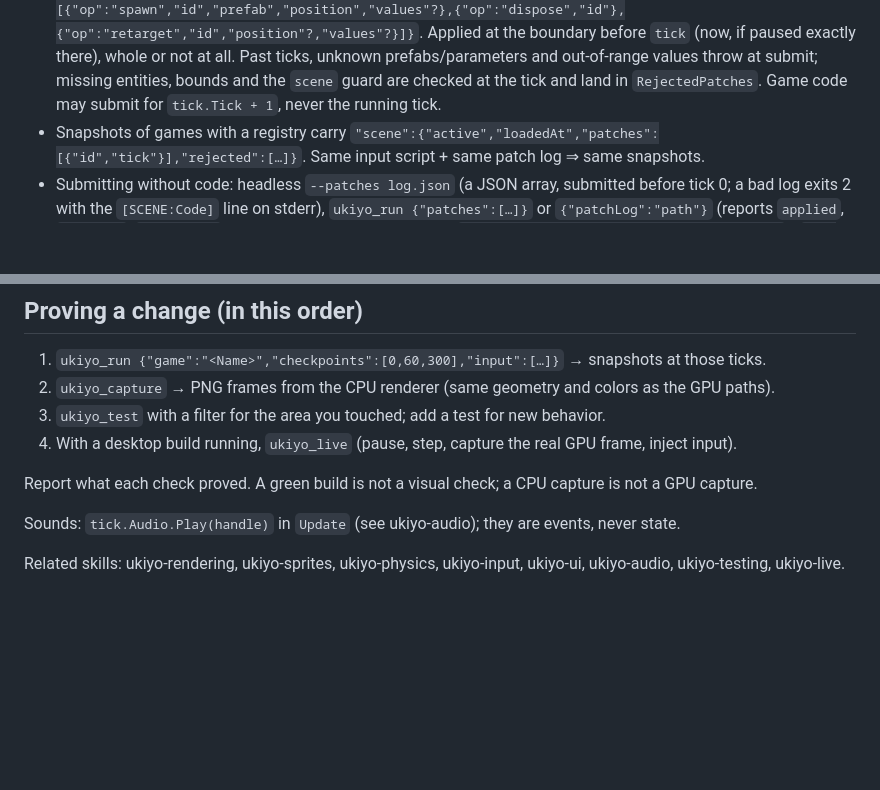
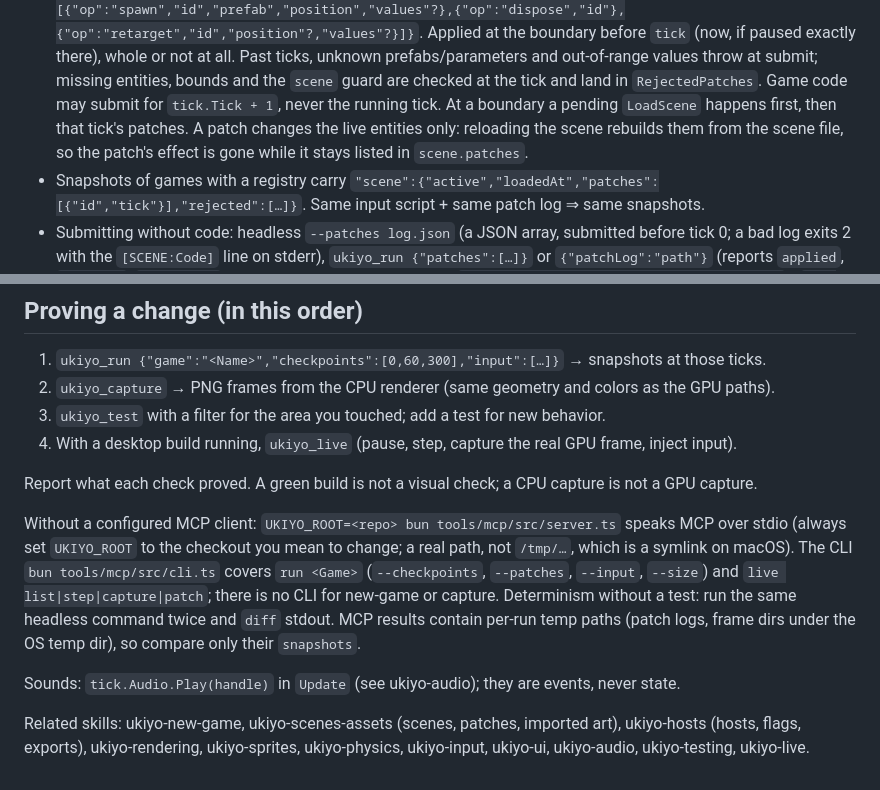
Before and after one commit to Obed0101/ukiyo, a Markdown page: skills/ukiyo-core/SKILL.md, 2 parts joined by grey strips. GitHub-like rendering; blank space fills up the shorter version.

Commit message:
Skills: fixes from the cold trial (desktop ignores --patches, load-then-patch order, tools without an MCP client, related links)

```diff
--- a/skills/ukiyo-core/SKILL.md
+++ b/skills/ukiyo-core/SKILL.md
@@ -71,6 +71,9 @@ _scenes.LoadScene("meadow");                                       // live at ti
   Applied at the boundary before `tick` (now, if paused exactly there), whole or not at all. Past ticks, unknown
   prefabs/parameters and out-of-range values throw at submit; missing entities, bounds and the `scene` guard are
   checked at the tick and land in `RejectedPatches`. Game code may submit for `tick.Tick + 1`, never the running tick.
+  At a boundary a pending `LoadScene` happens first, then that tick's patches. A patch changes the live entities only:
+  reloading the scene rebuilds them from the scene file, so the patch's effect is gone while it stays listed in
+  `scene.patches`.
 - Snapshots of games with a registry carry `"scene":{"active","loadedAt","patches":[{"id","tick"}],"rejected":[…]}`.
   Same input script + same patch log ⇒ same snapshots.
 - Submitting without code: headless `--patches log.json` (a JSON array, submitted before tick 0; a bad log exits 2
@@ -94,6 +97,14 @@ _scenes.LoadScene("meadow");                                       // live at ti
 
 Report what each check proved. A green build is not a visual check; a CPU capture is not a GPU capture.
 
+Without a configured MCP client: `UKIYO_ROOT=<repo> bun tools/mcp/src/server.ts` speaks MCP over stdio (always set
+`UKIYO_ROOT` to the checkout you mean to change; a real path, not `/tmp/…`, which is a symlink on macOS). The CLI
+`bun tools/mcp/src/cli.ts` covers `run <Game>` (`--checkpoints`, `--patches`, `--input`, `--size`) and `live
+list|step|capture|patch`; there is no CLI for new-game or capture. Determinism without a test: run the same headless
+command twice and `diff` stdout. MCP results contain per-run temp paths (patch logs, frame dirs under the OS temp
+dir), so compare only their `snapshots`.
+
 Sounds: `tick.Audio.Play(handle)` in `Update` (see ukiyo-audio); they are events, never state.
 
-Related skills: ukiyo-rendering, ukiyo-sprites, ukiyo-physics, ukiyo-input, ukiyo-ui, ukiyo-audio, ukiyo-testing, ukiyo-live.
+Related skills: ukiyo-new-game, ukiyo-scenes-assets (scenes, patches, imported art), ukiyo-hosts (hosts, flags,
+exports), ukiyo-rendering, ukiyo-sprites, ukiyo-physics, ukiyo-input, ukiyo-ui, ukiyo-audio, ukiyo-testing, ukiyo-live.
```
Also changed, not shown: skills/ukiyo-hosts/SKILL.md (+7 -5 lines), skills/ukiyo-scenes-assets/SKILL.md (+8 -2 lines).
